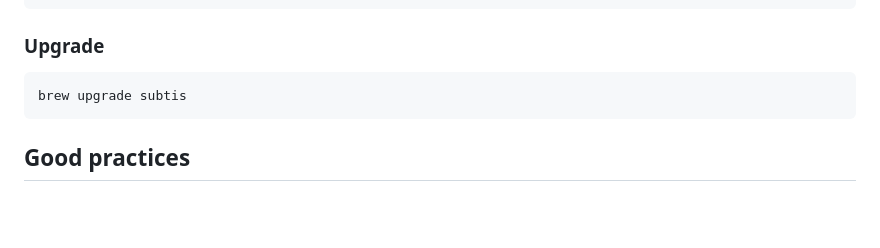
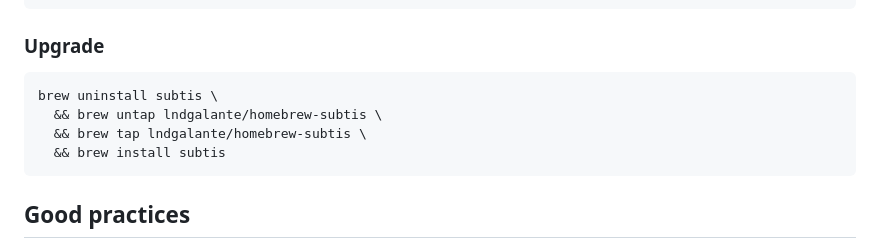
Before and after one commit to ucielsola/subtis, a Markdown page: README.md, the part around the change. Rendered like a GitHub page; blank space fills up the shorter version.

Commit message:
docs: Improve upgrade cli command

````diff
--- a/README.md
+++ b/README.md
@@ -135,7 +135,10 @@ brew install subtis
 ### Upgrade
 
 ```bash
-brew upgrade subtis
+brew uninstall subtis \
+  && brew untap lndgalante/homebrew-subtis \
+  && brew tap lndgalante/homebrew-subtis \
+  && brew install subtis
 ```
 
 ## Good practices
````
